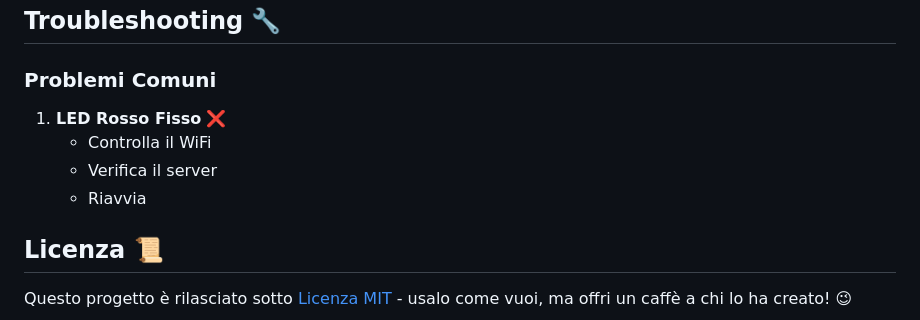
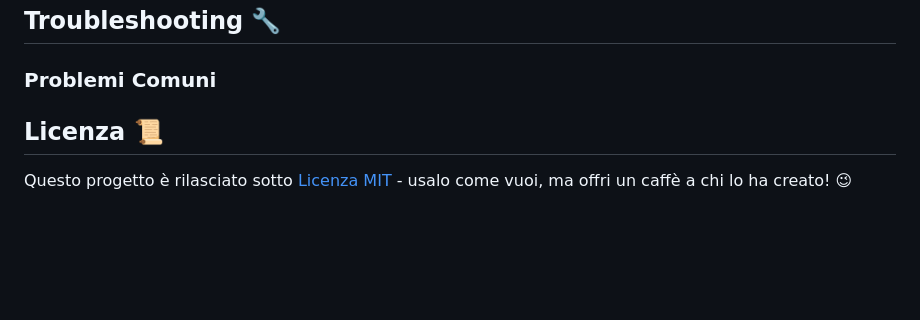
Before and after one commit to gregpetru/ESPresso32, a Markdown page: README.md, the part around the change. GitHub-like rendering; blank space fills up the shorter version.

```diff
--- a/README.md
+++ b/README.md
@@ -246,10 +246,7 @@ CREATE TABLE tags (
 
 ### Problemi Comuni
 
-1. **LED Rosso Fisso** ❌
-   - Controlla il WiFi
-   - Verifica il server
-   - Riavvia
+
 
 ## Licenza 📜
 
```
